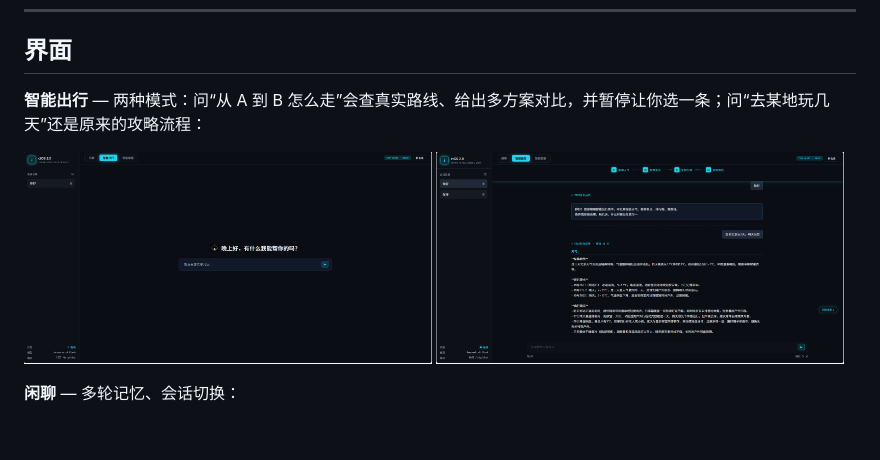
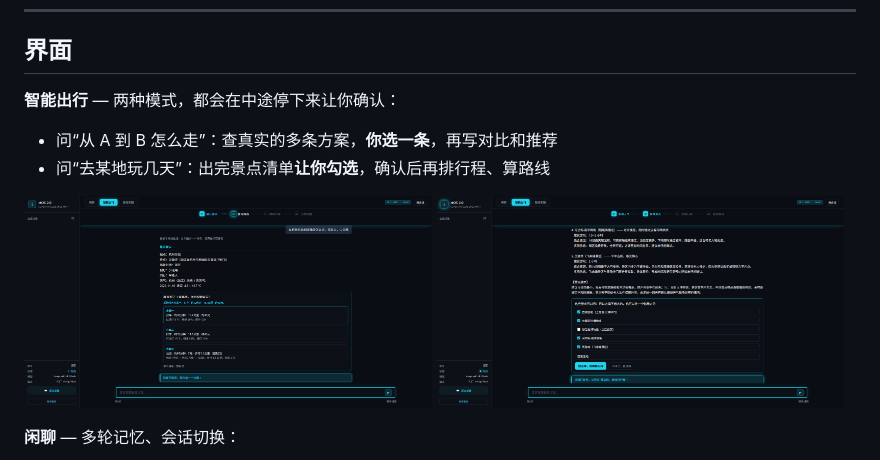
Before and after one commit to Eiltie/ctOS2.0, a Markdown page: README.md, the part around one of its changes. Rendered like a GitHub page; pictures changed too: screenshot/ctOS_trip01.png, screenshot/ctOS_trip02.png; blank space fills up the shorter version.

Commit message:
README 换上新界面截图
原来的两张是 10 月底的旧界面，换成能体现新能力的：
- ctOS_trip01：路线决策，等你从几条真实方案里选一条
- ctOS_trip02：旅游攻略，景点清单勾选与补充

图片总数不变（还是 5 张），只替换智能出行这两张。

```diff
--- a/README.md
+++ b/README.md
@@ -10,6 +10,9 @@
 
 ## 界面
 
-**智能出行** — 两种模式：问“从 A 到 B 怎么走”会查真实路线、给出多方案对比，并暂停让你选一条；问“去某地玩几天”还是原来的攻略流程：
+**智能出行** — 两种模式，都会在中途停下来让你确认：
+
+- 问“从 A 到 B 怎么走”：查真实的多条方案，**你选一条**，再写对比和推荐
+- 问“去某地玩几天”：出完景点清单**让你勾选**，确认后再排行程、算路线
 
 <p>
```
Also changed, not shown: other parts of README.md (+2 -2 lines).
